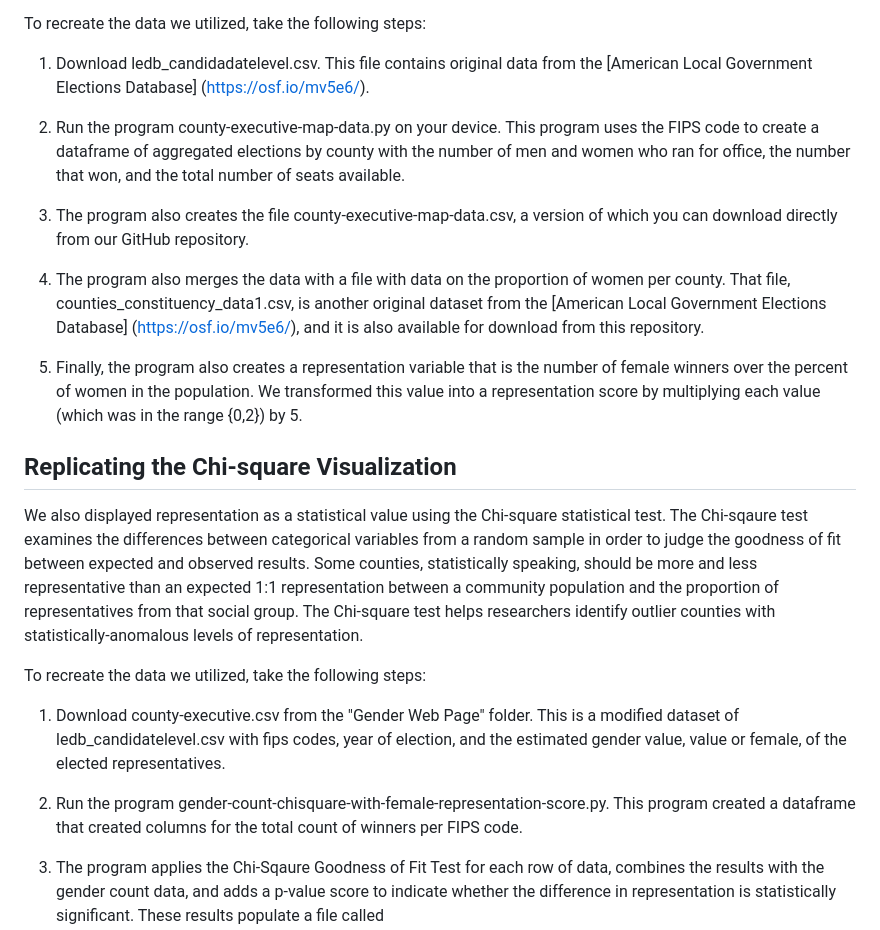
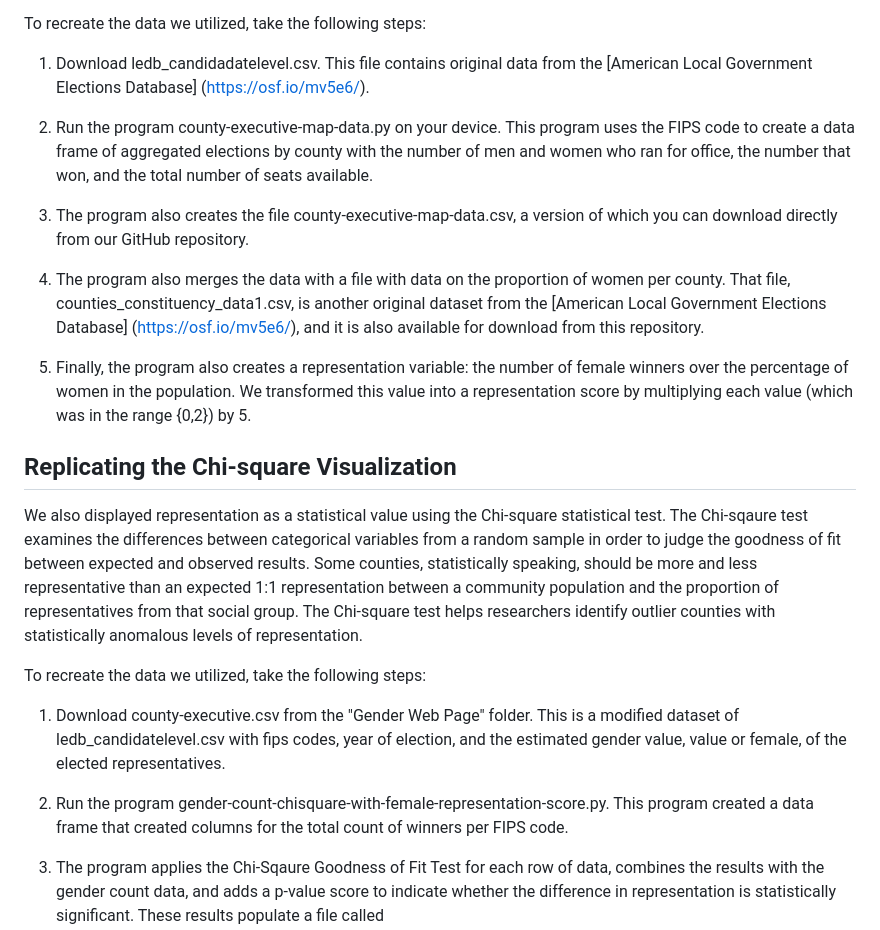
Before and after one commit to code4policy/2024-b1-Local-Election-Database, a Markdown page: README.md, the part around the change. Drawn GitHub-style.

Commit message:
Fixed the Read.me typos

```diff
--- a/README.md
+++ b/README.md
@@ -16,23 +16,23 @@ To recreate the data we utilized, take the following steps:
 
 1. Download ledb_candidadatelevel.csv. This file contains original data from the [American Local Government Elections Database] (https://osf.io/mv5e6/).
 
-2. Run the program county-executive-map-data.py on your device. This program uses the FIPS code to create a dataframe of aggregated elections by county with the number of men and women who ran for office, the number that won, and the total number of seats available.
+2. Run the program county-executive-map-data.py on your device. This program uses the FIPS code to create a data frame of aggregated elections by county with the number of men and women who ran for office, the number that won, and the total number of seats available.
 
 3. The program also creates the file county-executive-map-data.csv, a version of which you can download directly from our GitHub repository.
 
 4. The program also merges the data with a file with data on the proportion of women per county. That file, counties_constituency_data1.csv, is another original dataset from the [American Local Government Elections Database] (https://osf.io/mv5e6/), and it is also available for download from this repository.
 
-5. Finally, the program also creates a representation variable that is the number of female winners over the percent of women in the population. We transformed this value into a representation score by multiplying each value (which was in the range {0,2}) by 5.
+5. Finally, the program also creates a representation variable: the number of female winners over the percentage of women in the population. We transformed this value into a representation score by multiplying each value (which was in the range {0,2}) by 5.
 
 ## Replicating the Chi-square Visualization
 
-We also displayed representation as a statistical value using the Chi-square statistical test. The Chi-sqaure test examines the differences between categorical variables from a random sample in order to judge the goodness of fit between expected and observed results. Some counties, statistically speaking, should be more and less representative than an expected 1:1 representation between a community population and the proportion of representatives from that social group. The Chi-square test helps researchers identify outlier counties with statistically-anomalous levels of representation.
+We also displayed representation as a statistical value using the Chi-square statistical test. The Chi-sqaure test examines the differences between categorical variables from a random sample in order to judge the goodness of fit between expected and observed results. Some counties, statistically speaking, should be more and less representative than an expected 1:1 representation between a community population and the proportion of representatives from that social group. The Chi-square test helps researchers identify outlier counties with statistically anomalous levels of representation.
 
 To recreate the data we utilized, take the following steps:
 
 1. Download county-executive.csv from the "Gender Web Page" folder. This is a modified dataset of ledb_candidatelevel.csv with fips codes, year of election, and the estimated gender value, value or female, of the elected representatives.
 
-2. Run the program gender-count-chisquare-with-female-representation-score.py. This program created a dataframe that created columns for the total count of winners per FIPS code.
+2. Run the program gender-count-chisquare-with-female-representation-score.py. This program created a data frame that created columns for the total count of winners per FIPS code.
 
 3. The program applies the Chi-Sqaure Goodness of Fit Test for each row of data, combines the results with the gender count data, and adds a p-value score to indicate whether the difference in representation is statistically significant. These results populate a file called chi_square_results_with_female_representation_score_by_fips.csv. This file is also within the "Gender Web Page" folder in the repository.
 
```
